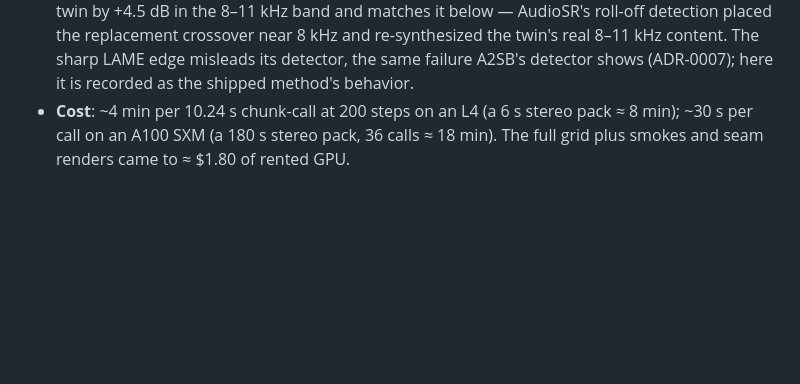
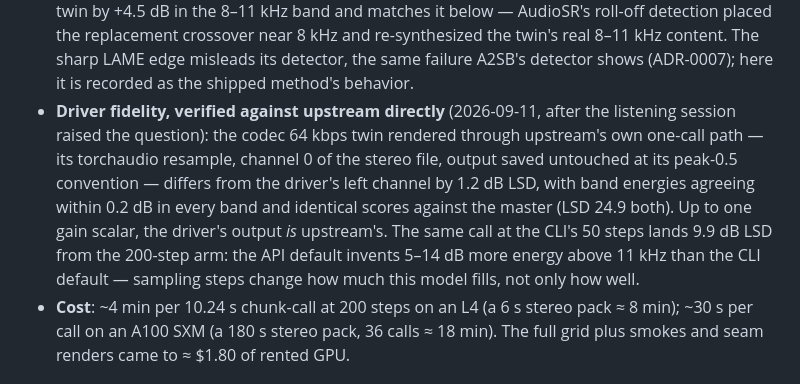
Before and after one commit to zbitouzakaria/grooveback, a Markdown page: docs/decisions/0012-audiosr-baseline.md, the part around the change. Rendered like a GitHub page; blank space fills up the shorter version.

Commit message:
docs: verify the driver against upstream's untouched output

```diff
--- a/docs/decisions/0012-audiosr-baseline.md
+++ b/docs/decisions/0012-audiosr-baseline.md
@@ -126,6 +126,17 @@ solo-key order.
   near 8 kHz and re-synthesized the twin's real 8–11 kHz content. The sharp
   LAME edge misleads its detector, the same failure A2SB's detector shows
   (ADR-0007); here it is recorded as the shipped method's behavior.
+- **Driver fidelity, verified against upstream directly** (2026-09-11,
+  after the listening session raised the question): the codec 64 kbps twin
+  rendered through upstream's own one-call path — its torchaudio resample,
+  channel 0 of the stereo file, output saved untouched at its peak-0.5
+  convention — differs from the driver's left channel by 1.2 dB LSD, with
+  band energies agreeing within 0.2 dB in every band and identical scores
+  against the master (LSD 24.9 both). Up to one gain scalar, the driver's
+  output *is* upstream's. The same call at the CLI's 50 steps lands 9.9 dB
+  LSD from the 200-step arm: the API default invents 5–14 dB more energy
+  above 11 kHz than the CLI default — sampling steps change how much this
+  model fills, not only how well.
 - **Cost**: ~4 min per 10.24 s chunk-call at 200 steps on an L4
   (a 6 s stereo pack ≈ 8 min); ~30 s per call on an A100 SXM (a 180 s
   stereo pack, 36 calls ≈ 18 min). The full grid plus smokes and seam
```
